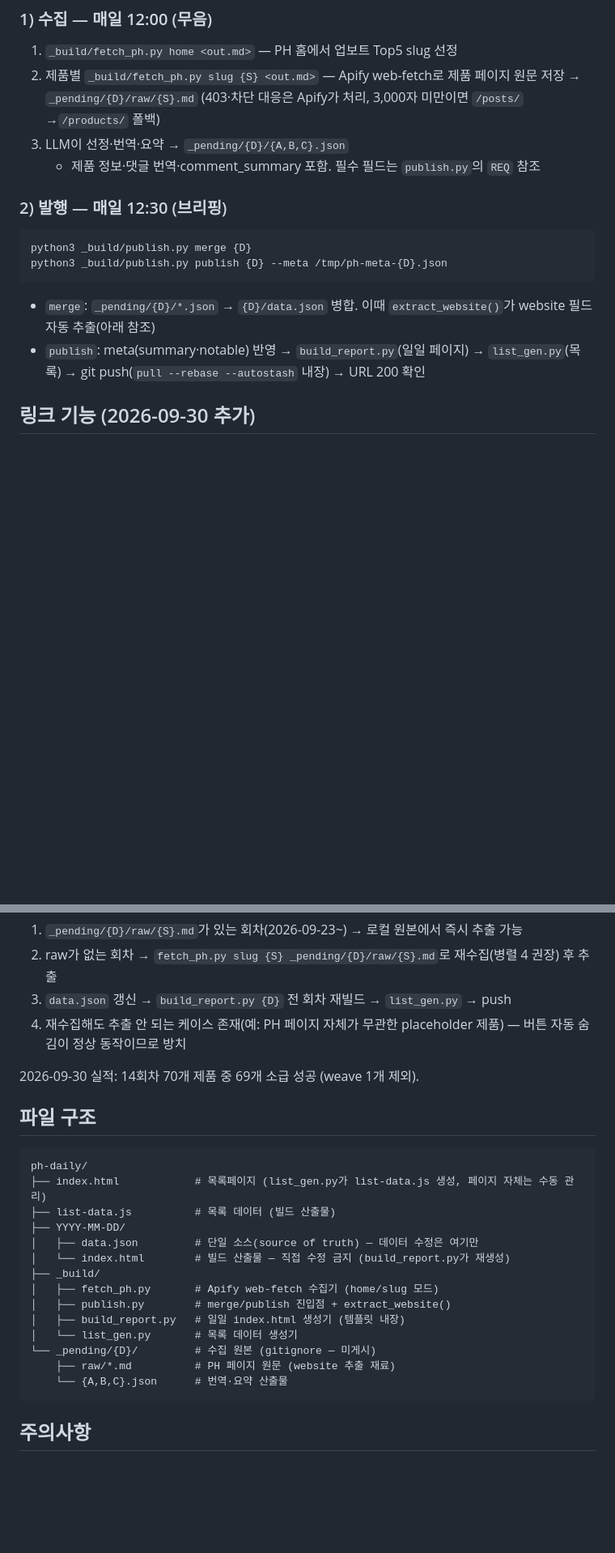
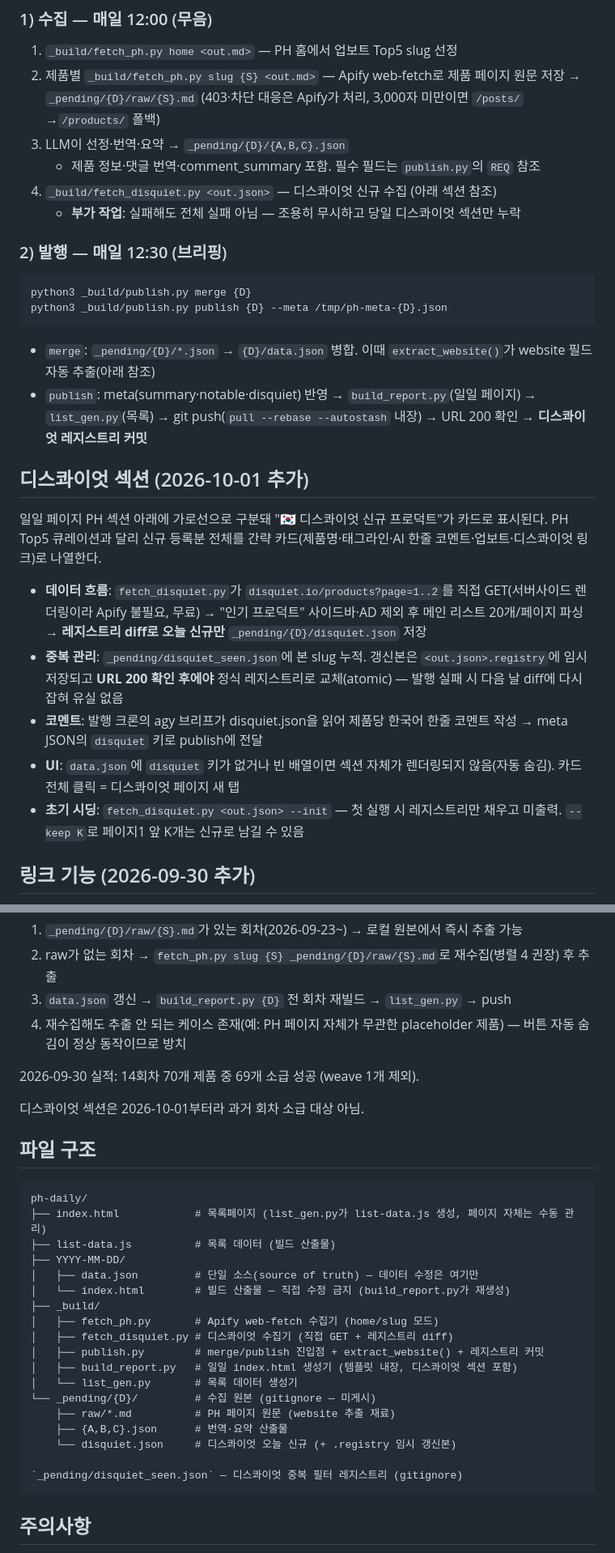
Before and after one commit to workkrst/workkrst.github.io, a Markdown page: ph-daily/README.md, 2 parts joined by grey strips. Shown at 81% size. GitHub-like rendering; blank space fills up the shorter version.

Commit message:
ph-daily: 디스콰이엇 신규 섹션 파이프라인 문서화

````diff
--- a/ph-daily/README.md
+++ b/ph-daily/README.md
@@ -13,6 +13,8 @@ Product Hunt 업보트 Top 5를 매일 자동 수집·번역·발행하는 정
    → `_pending/{D}/raw/{S}.md` (403·차단 대응은 Apify가 처리, 3,000자 미만이면 `/posts/`→`/products/` 폴백)
 3. LLM이 선정·번역·요약 → `_pending/{D}/{A,B,C}.json`
    - 제품 정보·댓글 번역·comment_summary 포함. 필수 필드는 `publish.py`의 `REQ` 참조
+4. `_build/fetch_disquiet.py <out.json>` — 디스콰이엇 신규 수집 (아래 섹션 참조)
+   - **부가 작업**: 실패해도 전체 실패 아님 — 조용히 무시하고 당일 디스콰이엇 섹션만 누락
 
 ### 2) 발행 — 매일 12:30 (브리핑)
 ```bash
@@ -20,7 +22,17 @@ python3 _build/publish.py merge {D}
 python3 _build/publish.py publish {D} --meta /tmp/ph-meta-{D}.json
 ```
 - `merge`: `_pending/{D}/*.json` → `{D}/data.json` 병합. 이때 `extract_website()`가 website 필드 자동 추출(아래 참조)
-- `publish`: meta(summary·notable) 반영 → `build_report.py`(일일 페이지) → `list_gen.py`(목록) → git push(`pull --rebase --autostash` 내장) → URL 200 확인
+- `publish`: meta(summary·notable·disquiet) 반영 → `build_report.py`(일일 페이지) → `list_gen.py`(목록) → git push(`pull --rebase --autostash` 내장) → URL 200 확인 → **디스콰이엇 레지스트리 커밋**
+
+## 디스콰이엇 섹션 (2026-10-01 추가)
+
+일일 페이지 PH 섹션 아래에 가로선으로 구분돼 "🇰🇷 디스콰이엇 신규 프로덕트"가 카드로 표시된다. PH Top5 큐레이션과 달리 신규 등록분 전체를 간략 카드(제품명·태그라인·AI 한줄 코멘트·업보트·디스콰이엇 링크)로 나열한다.
+
+- **데이터 흐름**: `fetch_disquiet.py`가 `disquiet.io/products?page=1..2`를 직접 GET(서버사이드 렌더링이라 Apify 불필요, 무료) → "인기 프로덕트" 사이드바·AD 제외 후 메인 리스트 20개/페이지 파싱 → **레지스트리 diff로 오늘 신규만** `_pending/{D}/disquiet.json` 저장
+- **중복 관리**: `_pending/disquiet_seen.json`에 본 slug 누적. 갱신본은 `<out.json>.registry`에 임시 저장되고 **URL 200 확인 후에야** 정식 레지스트리로 교체(atomic) — 발행 실패 시 다음 날 diff에 다시 잡혀 유실 없음
+- **코멘트**: 발행 크론의 agy 브리프가 disquiet.json을 읽어 제품당 한국어 한줄 코멘트 작성 → meta JSON의 `disquiet` 키로 publish에 전달
+- **UI**: `data.json`에 `disquiet` 키가 없거나 빈 배열이면 섹션 자체가 렌더링되지 않음(자동 숨김). 카드 전체 클릭 = 디스콰이엇 페이지 새 탭
+- **초기 시딩**: `fetch_disquiet.py <out.json> --init` — 첫 실행 시 레지스트리만 채우고 미출력. `--keep K`로 페이지1 앞 K개는 신규로 남길 수 있음
 
 ## 링크 기능 (2026-09-30 추가)
 
@@ -41,6 +53,8 @@ python3 _build/publish.py publish {D} --meta /tmp/ph-meta-{D}.json
 
 2026-09-30 실적: 14회차 70개 제품 중 69개 소급 성공 (weave 1개 제외).
 
+디스콰이엇 섹션은 2026-10-01부터라 과거 회차 소급 대상 아님.
+
 ## 파일 구조
 
 ```
@@ -52,12 +66,16 @@ ph-daily/
 │   └── index.html        # 빌드 산출물 — 직접 수정 금지 (build_report.py가 재생성)
 ├── _build/
 │   ├── fetch_ph.py       # Apify web-fetch 수집기 (home/slug 모드)
-│   ├── publish.py        # merge/publish 진입점 + extract_website()
-│   ├── build_report.py   # 일일 index.html 생성기 (템플릿 내장)
+│   ├── fetch_disquiet.py # 디스콰이엇 수집기 (직접 GET + 레지스트리 diff)
+│   ├── publish.py        # merge/publish 진입점 + extract_website() + 레지스트리 커밋
+│   ├── build_report.py   # 일일 index.html 생성기 (템플릿 내장, 디스콰이엇 섹션 포함)
 │   └── list_gen.py       # 목록 데이터 생성기
 └── _pending/{D}/         # 수집 원본 (gitignore — 미게시)
     ├── raw/*.md          # PH 페이지 원문 (website 추출 재료)
-    └── {A,B,C}.json      # 번역·요약 산출물
+    ├── {A,B,C}.json      # 번역·요약 산출물
+    └── disquiet.json     # 디스콰이엇 오늘 신규 (+ .registry 임시 갱신본)
+
+`_pending/disquiet_seen.json` — 디스콰이엇 중복 필터 레지스트리 (gitignore)
 ```
 
 ## 주의사항
````
